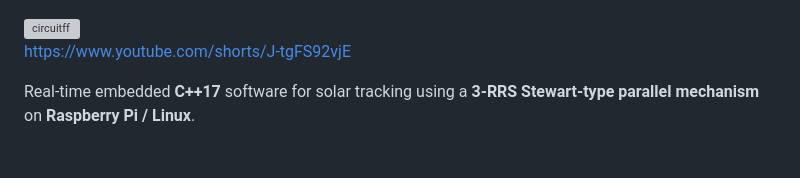
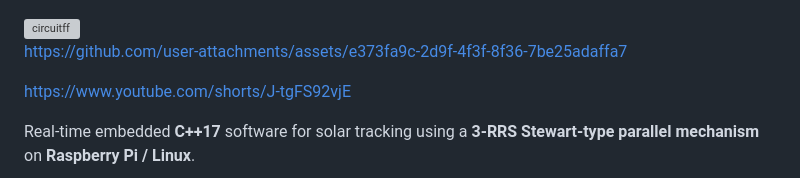
Before and after one commit to fadihalteh/sun2, a Markdown page: README.md, the part around the change. GitHub-like rendering; blank space fills up the shorter version; grey boxes are pictures that could not be loaded.

```diff
--- a/README.md
+++ b/README.md
@@ -4,6 +4,12 @@
   <img src="media/logo.jpeg" alt="SunLock Lab Solar Stewart Tracker" width="750">
 </p>
 <img width="1049" height="599" alt="circuitff" src="https://github.com/user-attachments/assets/d22b37de-0312-4b2d-b749-15665716ea76" />
+
+
+
+https://github.com/user-attachments/assets/e373fa9c-2d9f-4f3f-8f36-7be25adaffa7
+
+
 
 
 [https://www.youtube.com/shorts/J-tgFS92vjE](url)
```
